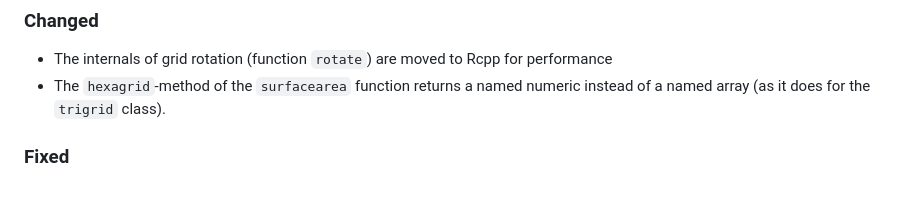
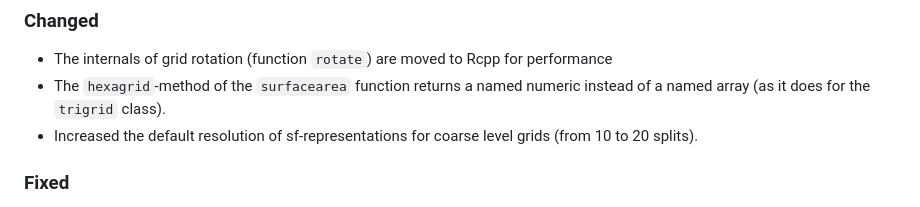
Before and after one commit to icosa-grid/R-icosa, a Markdown page: NEWS.md, the part around the change. Rendered like a GitHub page.

Commit message:
Missing news.

```diff
--- a/NEWS.md
+++ b/NEWS.md
@@ -14,6 +14,7 @@
 ### Changed
 - The internals of grid rotation (function `rotate`) are moved to Rcpp for performance
 - The `hexagrid`-method of the `surfacearea` function returns a named numeric instead of a named array (as it does for the `trigrid` class).
+- Increased the default resolution of sf-representations for coarse level grids (from 10 to 20 splits).
 
 ### Fixed
 
```
